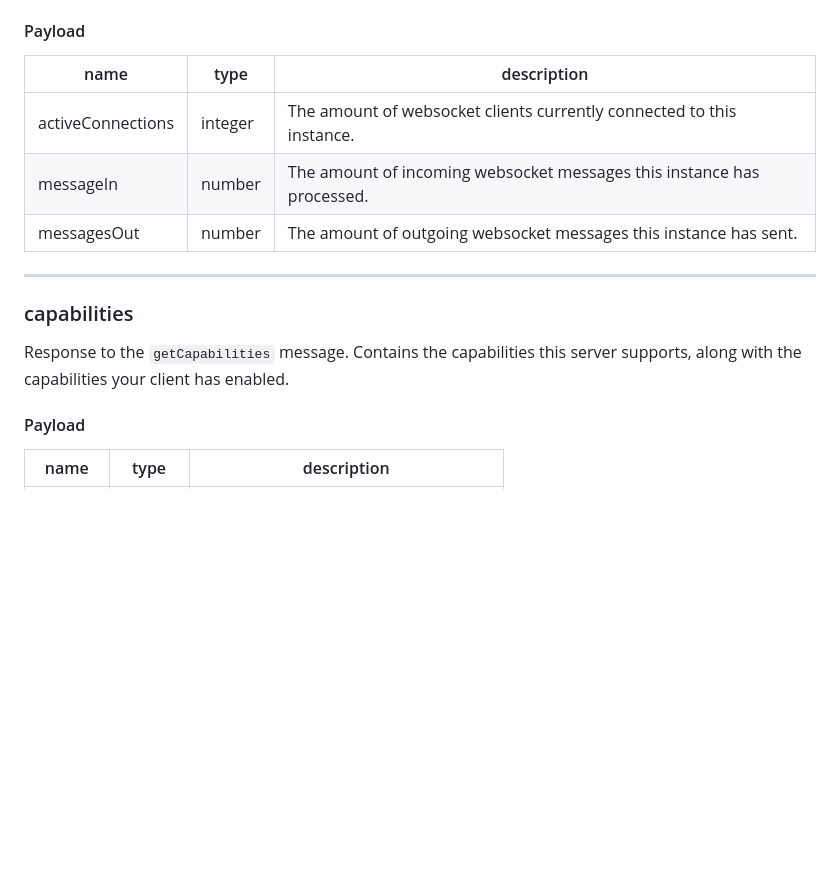
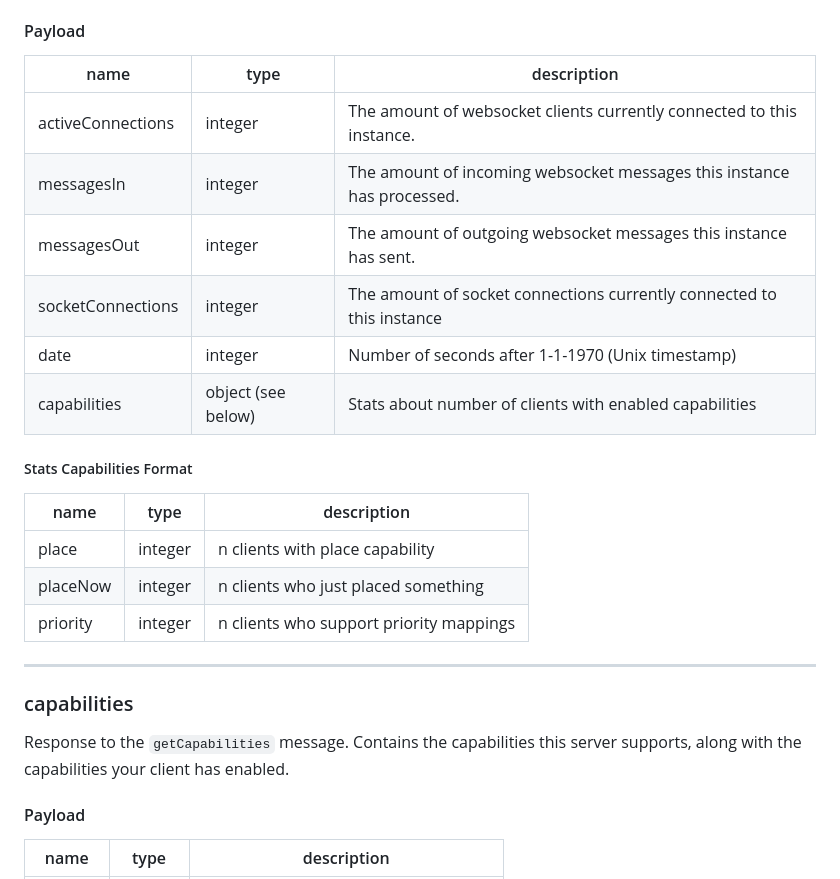
Before and after one commit to PlaceNL/Chief, a Markdown page: docs/client/PROTOCOL.md, the part around the change. GitHub-like rendering; blank space fills up the shorter version.

Commit message:
Fixed protocol description of stats message

```diff
--- a/docs/client/PROTOCOL.md
+++ b/docs/client/PROTOCOL.md
@@ -305,18 +305,29 @@ a response to the `getStats` message.
 
 #### Payload
 
-| name              | type               | description                                                            |
-|-------------------|--------------------|------------------------------------------------------------------------|
-| activeConnections | integer            | The amount of websocket clients currently connected to this instance.  |
-| messageIn         | number             | The amount of incoming websocket messages this instance has processed. |
-| messagesOut       | number             | The amount of outgoing websocket messages this instance has sent.      |
+| name              | type    | description                                                            |
+| ----------------- | ------- | ---------------------------------------------------------------------- |
+| activeConnections | integer | The amount of websocket clients currently connected to this instance.  |
+| messagesIn        | integer | The amount of incoming websocket messages this instance has processed. |
+| messagesOut       | integer | The amount of outgoing websocket messages this instance has sent.      |
+| socketConnections | integer | The amount of socket connections currently connected to this instance  |
+| date              | integer | Number of seconds after 1-1-1970 (Unix timestamp)                      |
+| capabilities      | object (see below) | Stats about number of clients with enabled capabilities     |
+
+##### Stats Capabilities Format
+
+| name     | type    | description                             |
+| -------- | ------- | --------------------------------------- |
+| place    | integer | n clients with place capability         |
+| placeNow | integer | n clients who just placed something     |
+| priority | integer | n clients who support priority mappings |
+
 
 ---
 
 ### capabilities
 
-Response to the `getCapabilities` message. Contains the capabilities this server supports, along with the capabilities
-your client has enabled.
+Response to the `getCapabilities` message. Contains the capabilities this server supports, along with the capabilities your client has enabled.
 
 #### Payload
 
```
